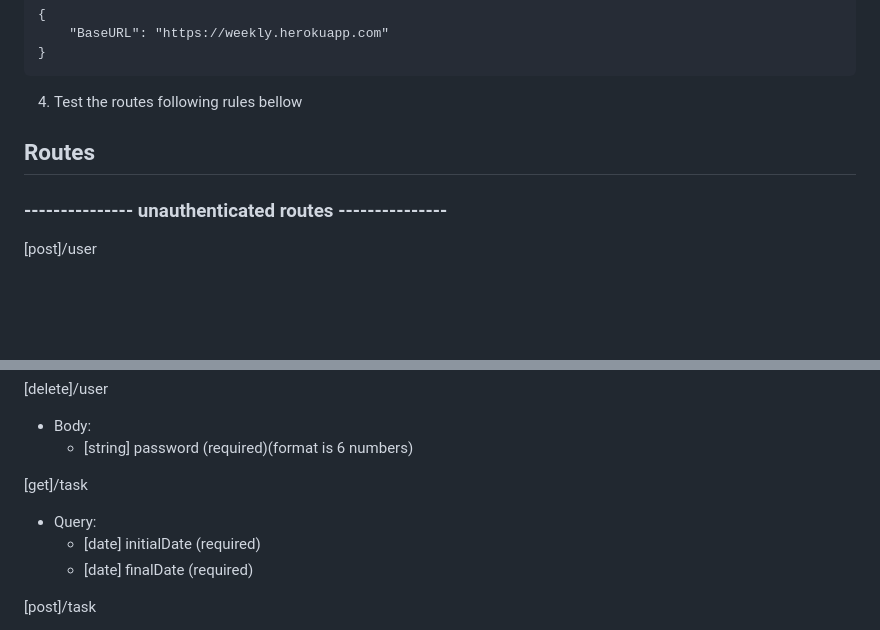
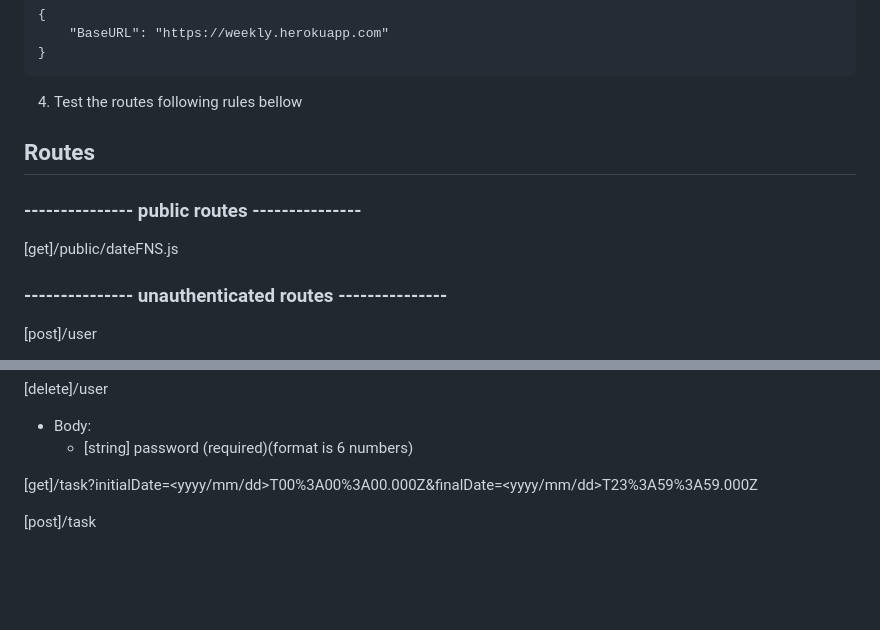
Before and after one commit to IgorSprovieri/weekly-api, a Markdown page: readme.md, 2 parts joined by grey strips. Drawn GitHub-style; blank space fills up the shorter version.

```diff
--- a/readme.md
+++ b/readme.md
@@ -186,6 +186,10 @@ General > Manage Enviroments
 
 ## Routes
 
+### --------------- public routes ---------------
+
+[get]/public/dateFNS.js
+
 ### --------------- unauthenticated routes ---------------
 
 [post]/user
@@ -248,11 +252,7 @@ General > Manage Enviroments
 - Body:
   - [string] password (required)(format is 6 numbers)
 
-[get]/task
-
-- Query:
-  - [date] initialDate (required)
-  - [date] finalDate (required)
+[get]/task?initialDate=<yyyy/mm/dd>T00%3A00%3A00.000Z&finalDate=<yyyy/mm/dd>T23%3A59%3A59.000Z
 
 [post]/task
 
```
